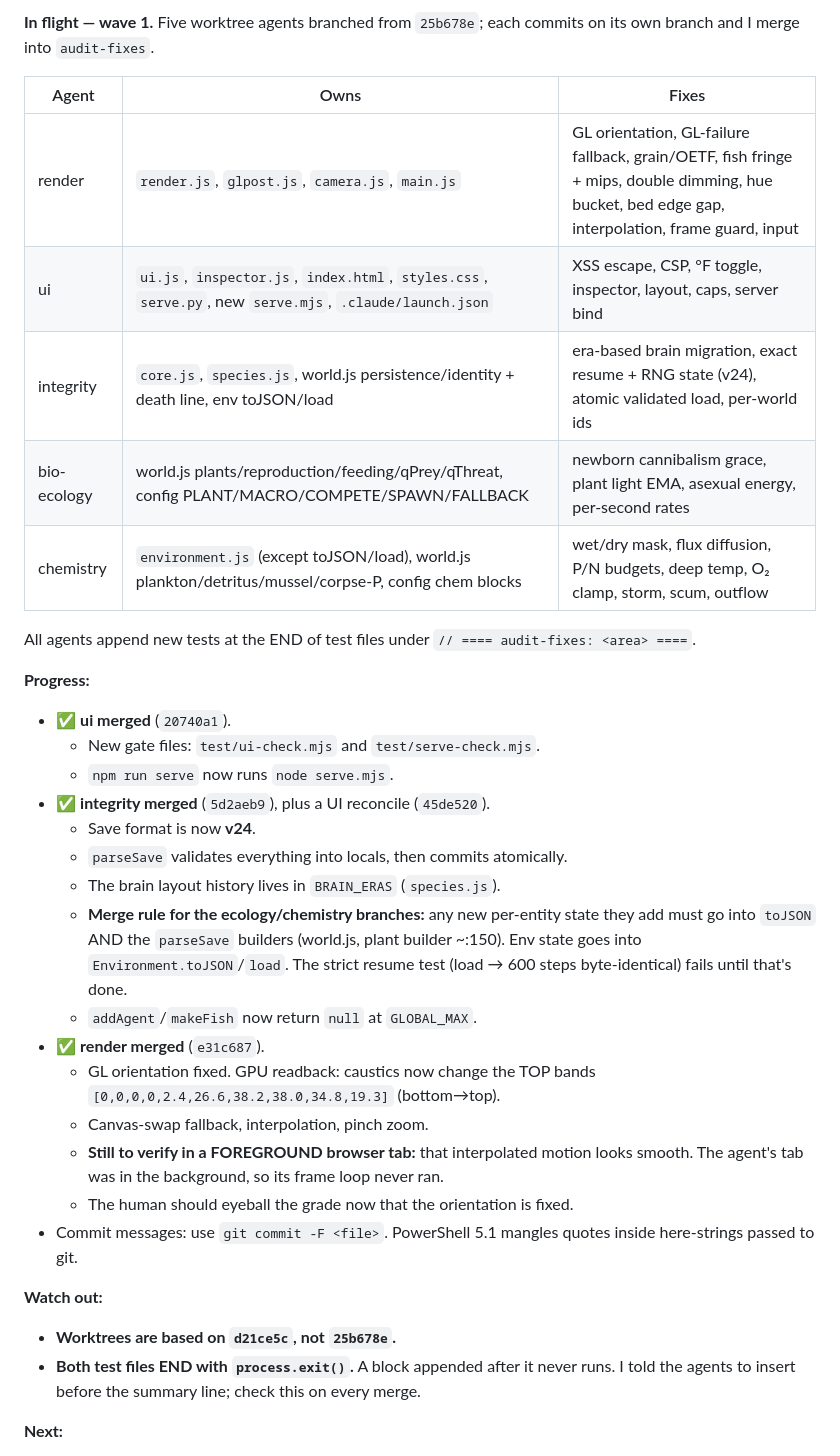
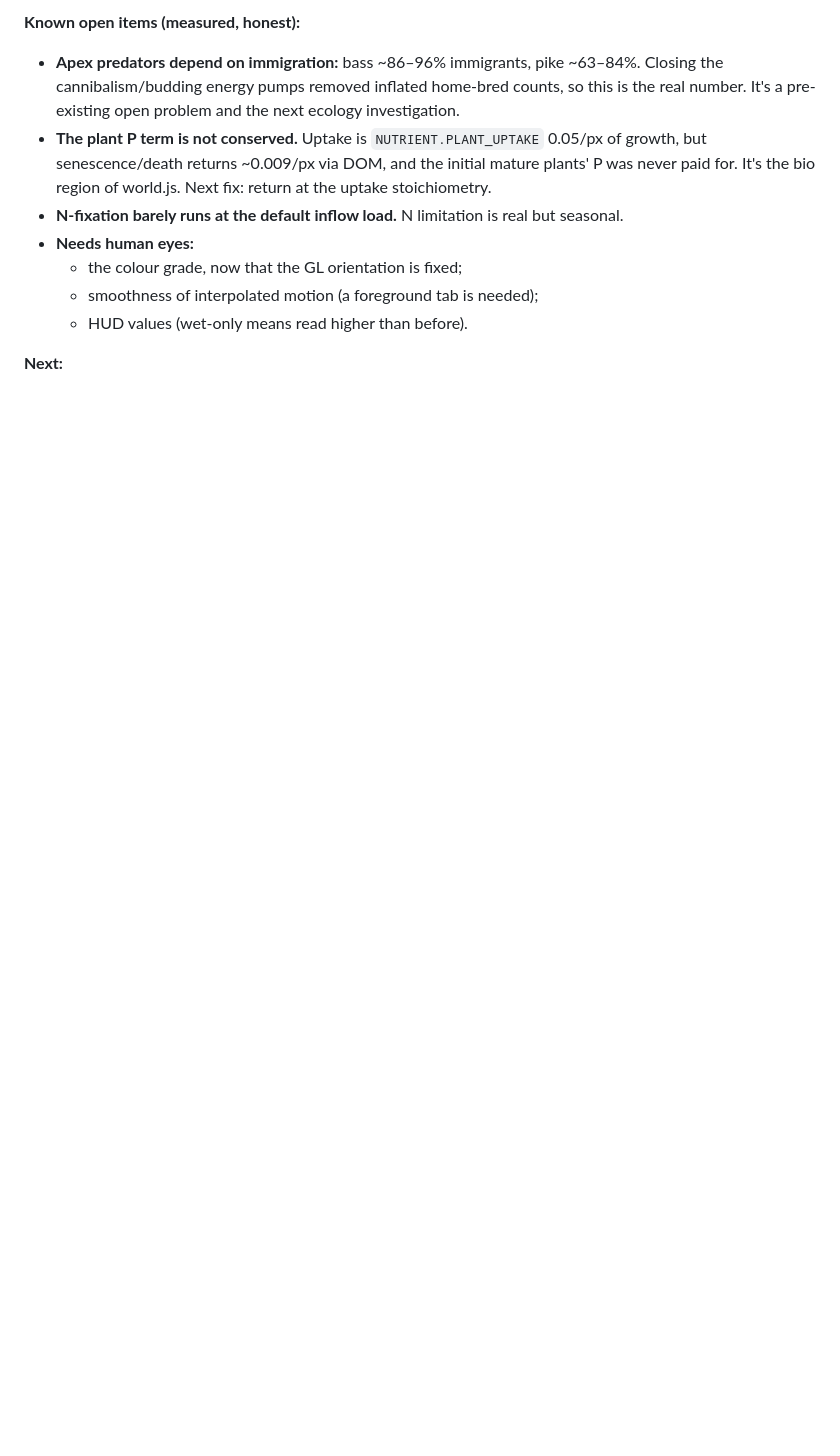
Before and after one commit to jamesccupps/Reef, a Markdown page: SESSION_STATE.md, the part around one of its changes. GitHub-like rendering; blank space fills up the shorter version.

Commit message:
SESSION_STATE: wave 1 merged; strict gate green (135 steps/s); next steps
Co-Authored-By: Claude Opus 5.5 <noreply@anthropic.com>

```diff
--- a/SESSION_STATE.md
+++ b/SESSION_STATE.md
@@ -31,42 +40,15 @@ current so a compaction loses nothing.
 
-**In flight — wave 1.** Five worktree agents branched from `25b678e`; each commits on its own
-branch and I merge into `audit-fixes`.
-
-| Agent | Owns | Fixes |
-|---|---|---|
-| render | `render.js`, `glpost.js`, `camera.js`, `main.js` | GL orientation, GL-failure fallback, grain/OETF, fish fringe + mips, double dimming, hue bucket, bed edge gap, interpolation, frame guard, input |
-| ui | `ui.js`, `inspector.js`, `index.html`, `styles.css`, `serve.py`, new `serve.mjs`, `.claude/launch.json` | XSS escape, CSP, °F toggle, inspector, layout, caps, server bind |
-| integrity | `core.js`, `species.js`, world.js persistence/identity + death line, env toJSON/load | era-based brain migration, exact resume + RNG state (v24), atomic validated load, per-world ids |
-| bio-ecology | world.js plants/reproduction/feeding/qPrey/qThreat, config PLANT/MACRO/COMPETE/SPAWN/FALLBACK | newborn cannibalism grace, plant light EMA, asexual energy, per-second rates |
-| chemistry | `environment.js` (except toJSON/load), world.js plankton/detritus/mussel/corpse-P, config chem blocks | wet/dry mask, flux diffusion, P/N budgets, deep temp, O₂ clamp, storm, scum, outflow |
-
-All agents append new tests at the END of test files under `// ==== audit-fixes: <area> ====`.
-
-**Progress:**
-- ✅ **ui merged** (`20740a1`).
-  - New gate files: `test/ui-check.mjs` and `test/serve-check.mjs`.
-  - `npm run serve` now runs `node serve.mjs`.
-- ✅ **integrity merged** (`5d2aeb9`), plus a UI reconcile (`45de520`).
-  - Save format is now **v24**.
-  - `parseSave` validates everything into locals, then commits atomically.
-  - The brain layout history lives in `BRAIN_ERAS` (`species.js`).
-  - **Merge rule for the ecology/chemistry branches:** any new per-entity state they add must go into
-    `toJSON` AND the `parseSave` builders (world.js, plant builder ~:150). Env state goes into
-    `Environment.toJSON`/`load`. The strict resume test (load → 600 steps byte-identical) fails until
-    that's done.
-  - `addAgent`/`makeFish` now return `null` at `GLOBAL_MAX`.
-- ✅ **render merged** (`e31c687`).
-  - GL orientation fixed. GPU readback: caustics now change the TOP bands
-    `[0,0,0,0,2.4,26.6,38.2,38.0,34.8,19.3]` (bottom→top).
-  - Canvas-swap fallback, interpolation, pinch zoom.
-  - **Still to verify in a FOREGROUND browser tab:** that interpolated motion looks smooth. The agent's
-    tab was in the background, so its frame loop never ran.
-  - The human should eyeball the grade now that the orientation is fixed.
-- Commit messages: use `git commit -F <file>`. PowerShell 5.1 mangles quotes inside here-strings
-  passed to git.
-
-**Watch out:**
-- **Worktrees are based on `d21ce5c`, not `25b678e`.**
-- **Both test files END with `process.exit()`.** A block appended after it never runs. I told the agents to insert before the summary line; check this on every merge.
+**Known open items (measured, honest):**
+- **Apex predators depend on immigration:** bass ~86–96% immigrants, pike ~63–84%. Closing the
+  cannibalism/budding energy pumps removed inflated home-bred counts, so this is the real number. It's
+  a pre-existing open problem and the next ecology investigation.
+- **The plant P term is not conserved.** Uptake is `NUTRIENT.PLANT_UPTAKE` 0.05/px of growth, but
+  senescence/death returns ~0.009/px via DOM, and the initial mature plants' P was never paid for.
+  It's the bio region of world.js. Next fix: return at the uptake stoichiometry.
+- **N-fixation barely runs at the default inflow load.** N limitation is real but seasonal.
+- **Needs human eyes:**
+  - the colour grade, now that the GL orientation is fixed;
+  - smoothness of interpolated motion (a foreground tab is needed);
+  - HUD values (wet-only means read higher than before).
 
 **Next:**
```
Also changed, not shown: other parts of SESSION_STATE.md (+48 -44 lines).
